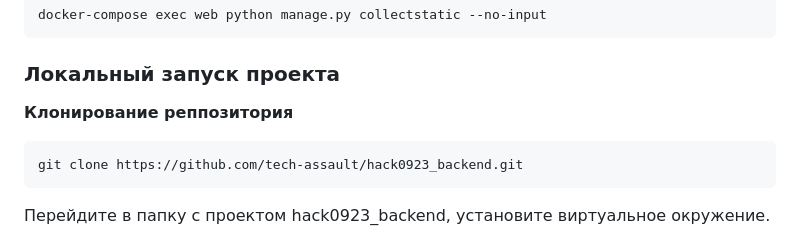
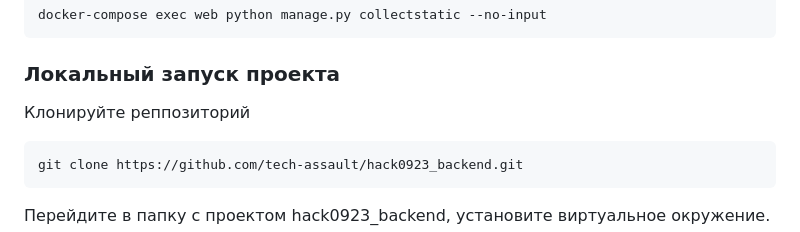
Before and after one commit to tech-assault/hack0923_backend, a Markdown page: README.md, the part around the change. Drawn GitHub-style.

````diff
--- a/README.md
+++ b/README.md
@@ -63,7 +63,7 @@ docker-compose exec web python manage.py createsuperuser
 docker-compose exec web python manage.py collectstatic --no-input
 ```
 ### Локальный запуск проекта
-**Клонирование реппозитория**
+Клонируйте реппозиторий
 
 ```
 git clone https://github.com/tech-assault/hack0923_backend.git
````
